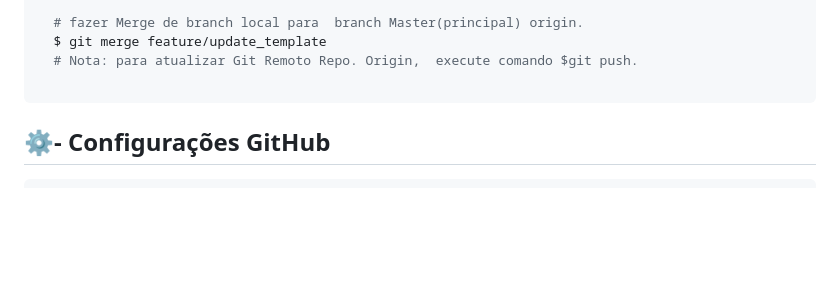
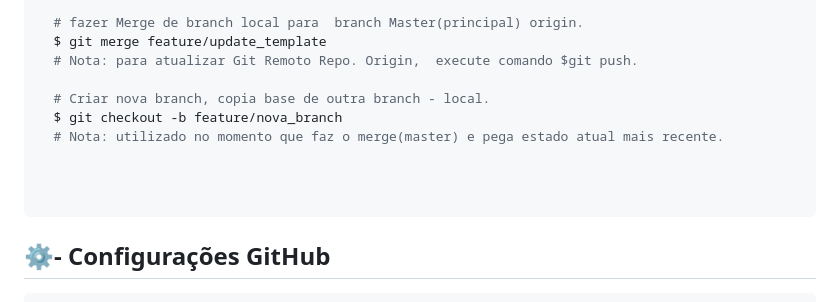
Before and after one commit to alexlima-techne/meu_projeto_versionado, a Markdown page: Readme.md, the part around the change. Drawn GitHub-style; blank space fills up the shorter version.

Commit message:
Ajustes arquivos readme - criar branch copia branch master

````diff
--- a/Readme.md
+++ b/Readme.md
@@ -85,6 +85,12 @@ Abaixo deixo a lista de comando executados durante o treinamento: **_GitHub_**,
   $ git merge feature/update_template
   # Nota: para atualizar Git Remoto Repo. Origin,  execute comando $git push.
 
+  # Criar nova branch, copia base de outra branch - local.
+  $ git checkout -b feature/nova_branch
+  # Nota: utilizado no momento que faz o merge(master) e pega estado atual mais recente.
+
+
+
 ```
 
 
````
